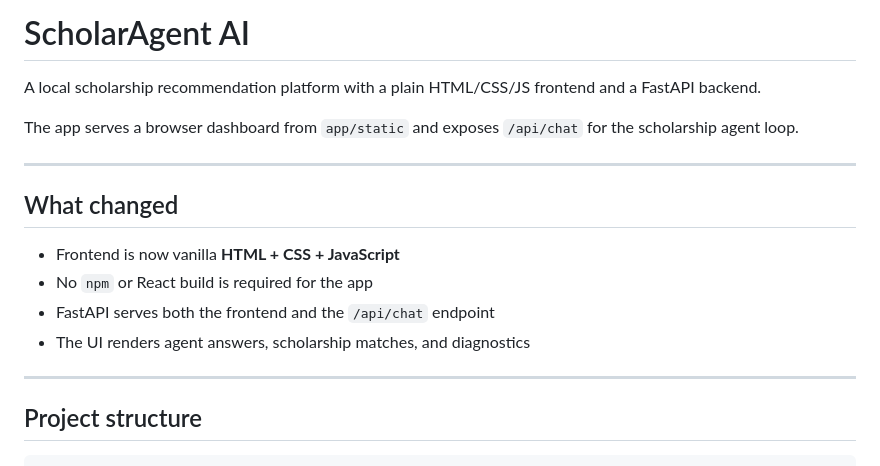
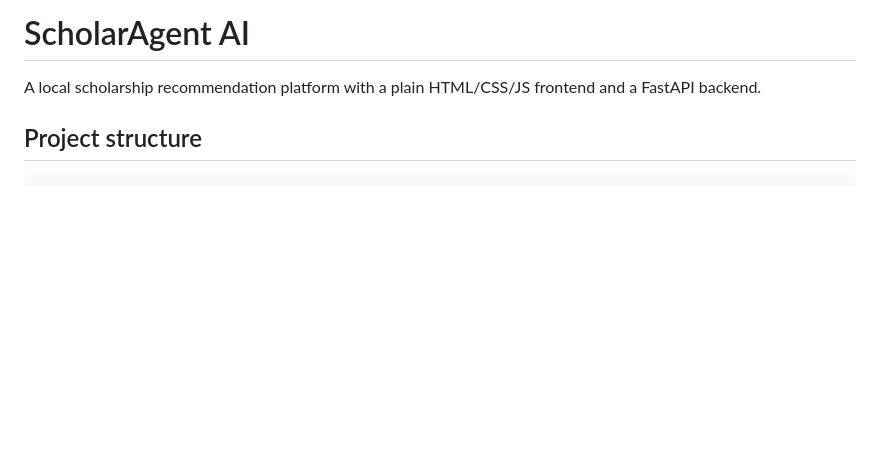
Before and after one commit to MaksimusKo/OS_agentic_project, a Markdown page: README.md, the part around the change. Drawn GitHub-style; blank space fills up the shorter version.

```diff
--- a/README.md
+++ b/README.md
@@ -1,19 +1,6 @@
 # ScholarAgent AI
 
 A local scholarship recommendation platform with a plain HTML/CSS/JS frontend and a FastAPI backend.
-
-The app serves a browser dashboard from `app/static` and exposes `/api/chat` for the scholarship agent loop.
-
----
-
-## What changed
-
-- Frontend is now vanilla **HTML + CSS + JavaScript**
-- No `npm` or React build is required for the app
-- FastAPI serves both the frontend and the `/api/chat` endpoint
-- The UI renders agent answers, scholarship matches, and diagnostics
-
----
 
 ## Project structure
 
```
